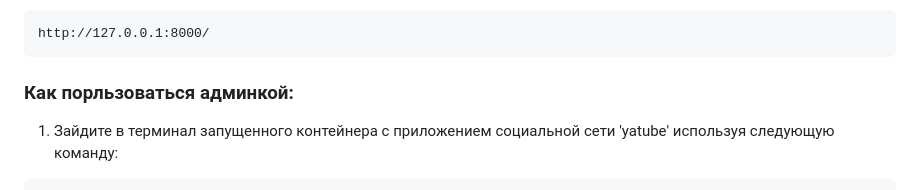
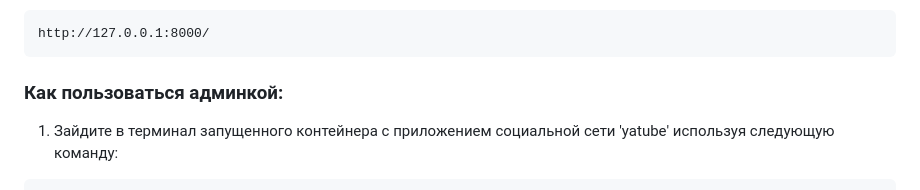
Before and after one commit to udinilya/yatube, a Markdown page: README.md, the part around the change. Drawn GitHub-style.

````diff
--- a/README.md
+++ b/README.md
@@ -23,7 +23,7 @@ sudo docker-compose up
 http://127.0.0.1:8000/
 ```
 
-### Как порльзоваться админкой:
+### Как пользоваться админкой:
 1. Зайдите в терминал запущенного контейнера с приложением социальной сети 'yatube' используя следующую команду:
 
 ```
````
